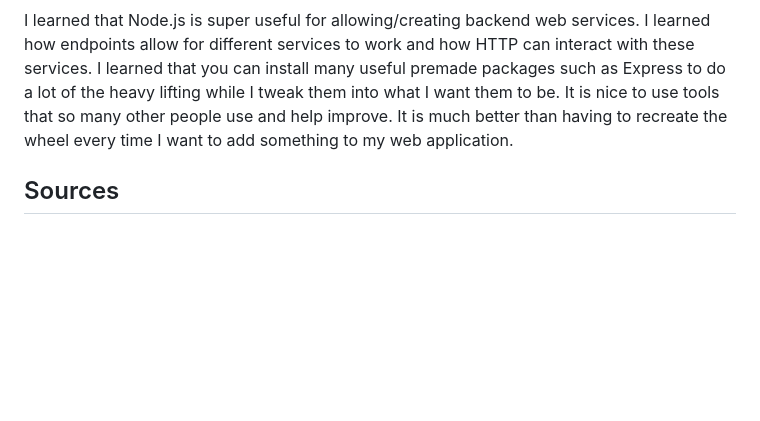
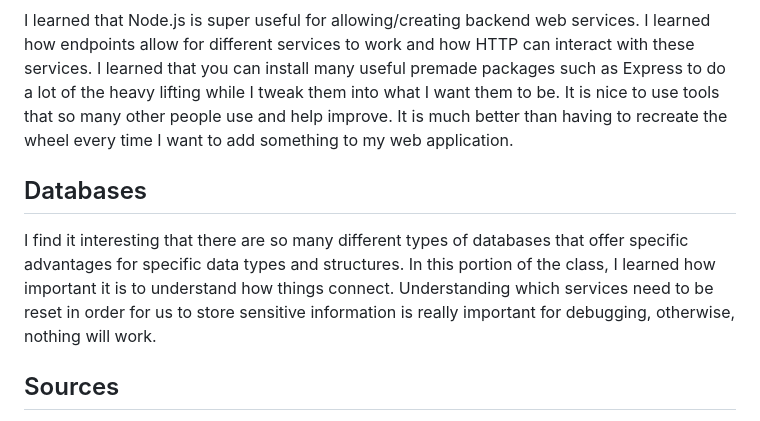
Before and after one commit to heeeedjr/startup, a Markdown page: README.md, the part around the change. Drawn GitHub-style; blank space fills up the shorter version.

```diff
--- a/README.md
+++ b/README.md
@@ -56,6 +56,9 @@ I really liked using it for my startup, but its functionality in my blog is mini
 ## Node.js and Express
 I learned that Node.js is super useful for allowing/creating backend web services. I learned how endpoints allow for different services to work and how HTTP can interact with these services. I learned that you can install many useful premade packages such as Express to do a lot of the heavy lifting while I tweak them into what I want them to be. It is nice to use tools that so many other people use and help improve. It is much better than having to recreate the wheel every time I want to add something to my web application.
 
+## Databases
+I find it interesting that there are so many different types of databases that offer specific advantages for specific data types and structures. In this portion of the class, I learned how important it is to understand how things connect. Understanding which services need to be reset in order for us to store sensitive information is really important for debugging, otherwise, nothing will work.
+
 ## Sources
 [W3 Schools](https://www.w3schools.com/bootstrap5/index.php)
 [BootStrap Documentation](https://getbootstrap.com/docs/5.3/getting-started/introduction/)
```
